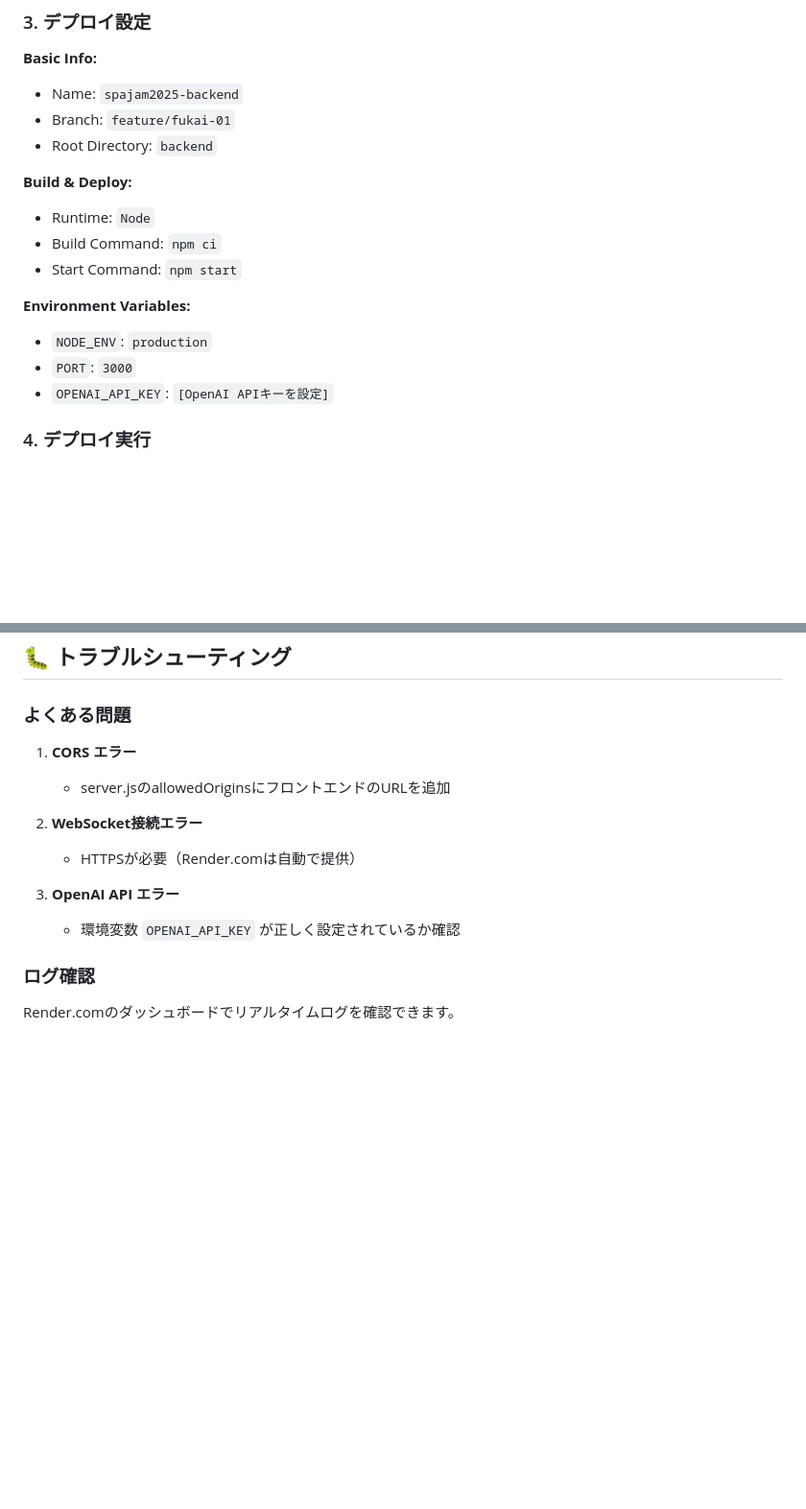
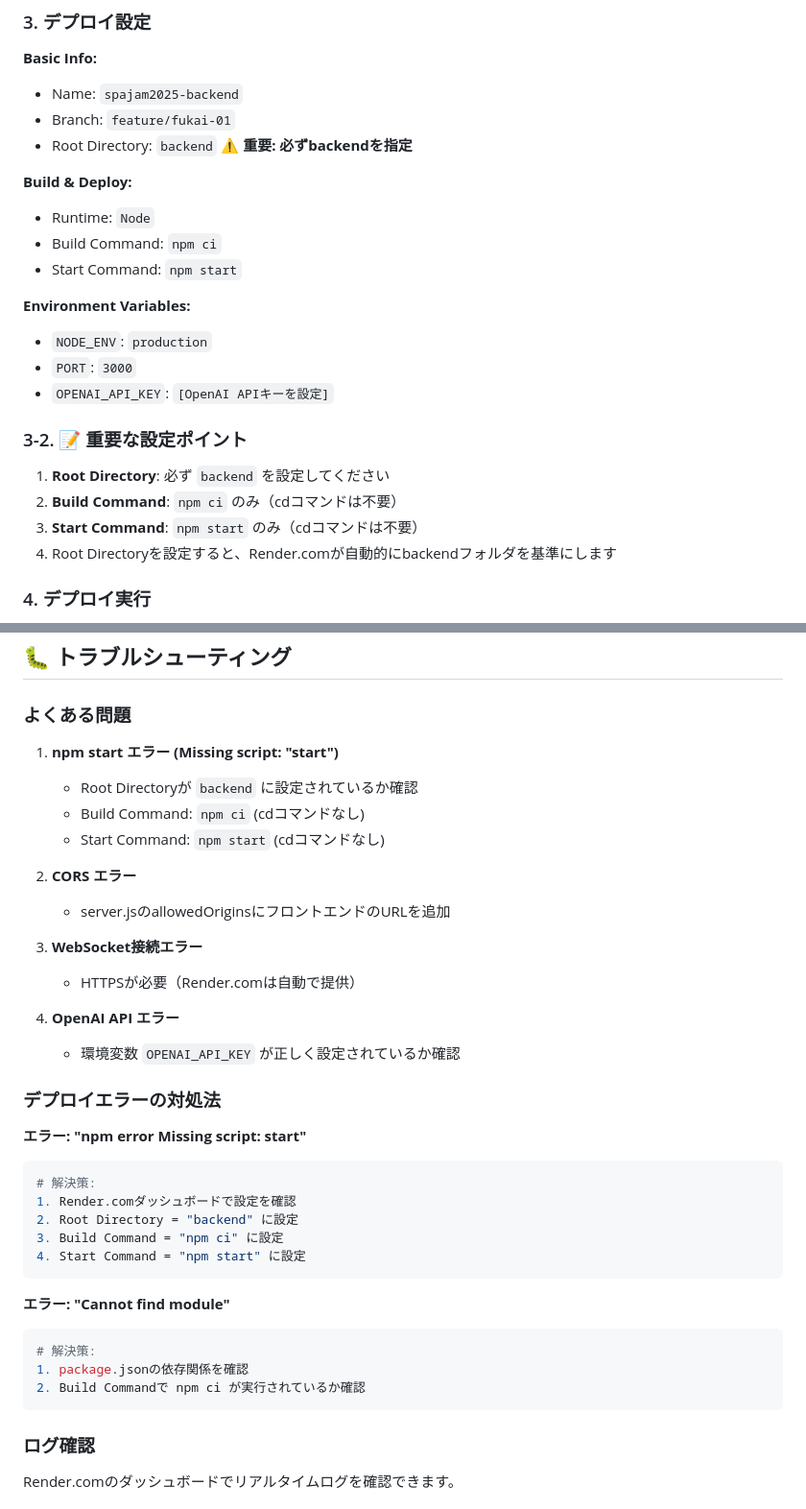
Before and after one commit to fukai0116/spajam-2025, a Markdown page: DEPLOY.md, 2 parts joined by grey strips. Shown: that part at 96% size. Rendered like a GitHub page; blank space fills up the shorter version.

Commit message:
docs: Render.comデプロイエラーの対処法を追加
- npm start エラーの解決方法を詳細に説明
- Root Directory設定の重要性を強調
- Build/Start Commandの正しい設定方法を明記
- 一般的なデプロイエラーの対処法を追加

````diff
--- a/DEPLOY.md
+++ b/DEPLOY.md
@@ -15,7 +15,7 @@
 **Basic Info:**
 - Name: `spajam2025-backend`
 - Branch: `feature/fukai-01`
-- Root Directory: `backend`
+- Root Directory: `backend` ⚠️ **重要: 必ずbackendを指定**
 
 **Build & Deploy:**
 - Runtime: `Node`
@@ -26,6 +26,12 @@
 - `NODE_ENV`: `production`
 - `PORT`: `3000`
 - `OPENAI_API_KEY`: `[OpenAI APIキーを設定]`
+
+### 3-2. 📝 重要な設定ポイント
+1. **Root Directory**: 必ず `backend` を設定してください
+2. **Build Command**: `npm ci` のみ（cdコマンドは不要）
+3. **Start Command**: `npm start` のみ（cdコマンドは不要）
+4. Root Directoryを設定すると、Render.comが自動的にbackendフォルダを基準にします
 
 ### 4. デプロイ実行
 1. 「Create Web Service」をクリック
@@ -146,14 +152,37 @@ lib/
 
 ### よくある問題
 
-1. **CORS エラー**
+1. **npm start エラー (Missing script: "start")**
+   - Root Directoryが `backend` に設定されているか確認
+   - Build Command: `npm ci` (cdコマンドなし)
+   - Start Command: `npm start` (cdコマンドなし)
+
+2. **CORS エラー**
    - server.jsのallowedOriginsにフロントエンドのURLを追加
 
-2. **WebSocket接続エラー**
+3. **WebSocket接続エラー**
    - HTTPSが必要（Render.comは自動で提供）
 
-3. **OpenAI API エラー**
+4. **OpenAI API エラー**
    - 環境変数 `OPENAI_API_KEY` が正しく設定されているか確認
+
+### デプロイエラーの対処法
+
+**エラー: "npm error Missing script: start"**
+```bash
+# 解決策:
+1. Render.comダッシュボードで設定を確認
+2. Root Directory = "backend" に設定
+3. Build Command = "npm ci" に設定
+4. Start Command = "npm start" に設定
+```
+
+**エラー: "Cannot find module"**
+```bash
+# 解決策:
+1. package.jsonの依存関係を確認
+2. Build Commandで npm ci が実行されているか確認
+```
 
 ### ログ確認
 Render.comのダッシュボードでリアルタイムログを確認できます。
````
